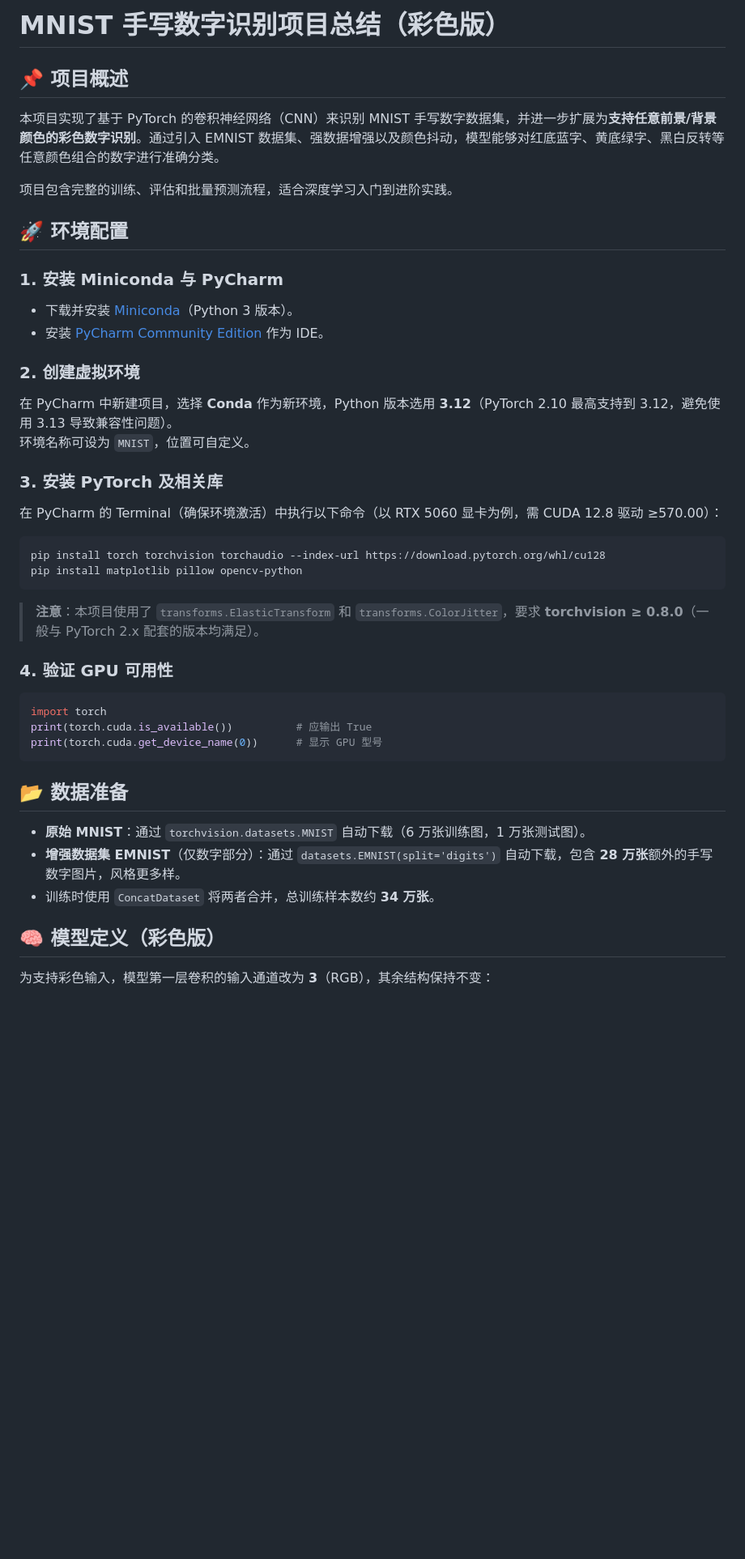
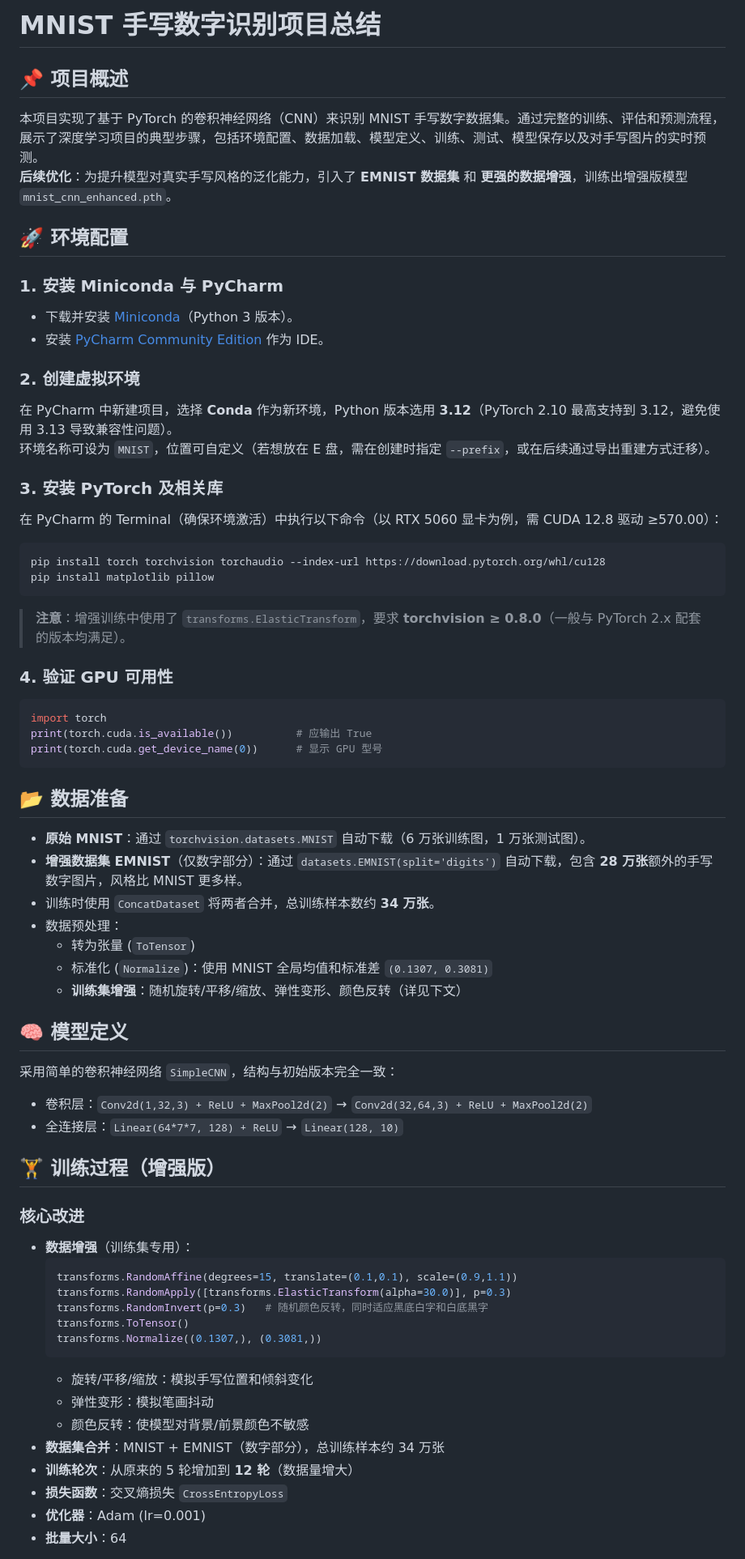
Before and after one commit to PiggyHanHan/MNIST, a Markdown page: Readme.md, the part around one of its changes. Shown at 81% size. Drawn GitHub-style; blank space fills up the shorter version.

````diff
--- a/Readme.md
+++ b/Readme.md
@@ -1,9 +1,8 @@
-# MNIST 手写数字识别项目总结（彩色版）
+# MNIST 手写数字识别项目总结
 
 ## 📌 项目概述
-本项目实现了基于 PyTorch 的卷积神经网络（CNN）来识别 MNIST 手写数字数据集，并进一步扩展为**支持任意前景/背景颜色的彩色数字识别**。通过引入 EMNIST 数据集、强数据增强以及颜色抖动，模型能够对红底蓝字、黄底绿字、黑白反转等任意颜色组合的数字进行准确分类。
-
-项目包含完整的训练、评估和批量预测流程，适合深度学习入门到进阶实践。
+本项目实现了基于 PyTorch 的卷积神经网络（CNN）来识别 MNIST 手写数字数据集。通过完整的训练、评估和预测流程，展示了深度学习项目的典型步骤，包括环境配置、数据加载、模型定义、训练、测试、模型保存以及对手写图片的实时预测。
+**后续优化**：为提升模型对真实手写风格的泛化能力，引入了 **EMNIST 数据集** 和 **更强的数据增强**，训练出增强版模型 `mnist_cnn_enhanced.pth`。
 
 ## 🚀 环境配置
 
@@ -13,15 +12,15 @@
 
 ### 2. 创建虚拟环境
 在 PyCharm 中新建项目，选择 **Conda** 作为新环境，Python 版本选用 **3.12**（PyTorch 2.10 最高支持到 3.12，避免使用 3.13 导致兼容性问题）。
-环境名称可设为 `MNIST`，位置可自定义。
+环境名称可设为 `MNIST`，位置可自定义（若想放在 E 盘，需在创建时指定 `--prefix`，或在后续通过导出重建方式迁移）。
 
 ### 3. 安装 PyTorch 及相关库
 在 PyCharm 的 Terminal（确保环境激活）中执行以下命令（以 RTX 5060 显卡为例，需 CUDA 12.8 驱动 ≥570.00）：
 ```bash
 pip install torch torchvision torchaudio --index-url https://download.pytorch.org/whl/cu128
-pip install matplotlib pillow opencv-python
+pip install matplotlib pillow
 ```
-> **注意**：本项目使用了 `transforms.ElasticTransform` 和 `transforms.ColorJitter`，要求 **torchvision ≥ 0.8.0**（一般与 PyTorch 2.x 配套的版本均满足）。
+> **注意**：增强训练中使用了 `transforms.ElasticTransform`，要求 **torchvision ≥ 0.8.0**（一般与 PyTorch 2.x 配套的版本均满足）。
 
 ### 4. 验证 GPU 可用性
 ```python
@@ -32,8 +31,35 @@ print(torch.cuda.get_device_name(0))      # 显示 GPU 型号
 
 ## 📂 数据准备
 - **原始 MNIST**：通过 `torchvision.datasets.MNIST` 自动下载（6 万张训练图，1 万张测试图）。
-- **增强数据集 EMNIST**（仅数字部分）：通过 `datasets.EMNIST(split='digits')` 自动下载，包含 **28 万张**额外的手写数字图片，风格更多样。
+- **增强数据集 EMNIST**（仅数字部分）：通过 `datasets.EMNIST(split='digits')` 自动下载，包含 **28 万张**额外的手写数字图片，风格比 MNIST 更多样。
 - 训练时使用 `ConcatDataset` 将两者合并，总训练样本数约 **34 万张**。
+- 数据预处理：
+  - 转为张量 (`ToTensor`)
+  - 标准化 (`Normalize`)：使用 MNIST 全局均值和标准差 `(0.1307, 0.3081)`
+  - **训练集增强**：随机旋转/平移/缩放、弹性变形、颜色反转（详见下文）
 
-## 🧠 模型定义（彩色版）
-为支持彩色输入，模型第一层卷积的输入通道改为 **3**（RGB），其余结构保持不变：
+## 🧠 模型定义
+采用简单的卷积神经网络 `SimpleCNN`，结构与初始版本完全一致：
+- 卷积层：`Conv2d(1,32,3) + ReLU + MaxPool2d(2)` → `Conv2d(32,64,3) + ReLU + MaxPool2d(2)`
+- 全连接层：`Linear(64*7*7, 128) + ReLU` → `Linear(128, 10)`
+
+## 🏋️ 训练过程（增强版）
+
+### 核心改进
+- **数据增强**（训练集专用）：
+  ```python
+  transforms.RandomAffine(degrees=15, translate=(0.1,0.1), scale=(0.9,1.1))
+  transforms.RandomApply([transforms.ElasticTransform(alpha=30.0)], p=0.3)
+  transforms.RandomInvert(p=0.3)   # 随机颜色反转，同时适应黑底白字和白底黑字
+  transforms.ToTensor()
+  transforms.Normalize((0.1307,), (0.3081,))
+  ```
+  - 旋转/平移/缩放：模拟手写位置和倾斜变化
+  - 弹性变形：模拟笔画抖动
+  - 颜色反转：使模型对背景/前景颜色不敏感
+- **数据集合并**：MNIST + EMNIST（数字部分），总训练样本约 34 万张
+- **训练轮次**：从原来的 5 轮增加到 **12 轮**（数据量增大）
+- **损失函数**：交叉熵损失 `CrossEntropyLoss`
+- **优化器**：Adam (lr=0.001)
+- **批量大小**：64
+
````
Also changed, not shown: other parts of Readme.md (+69 -79 lines).
